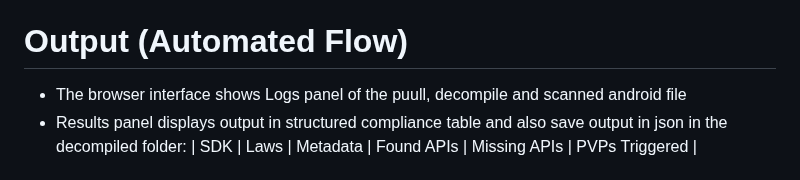
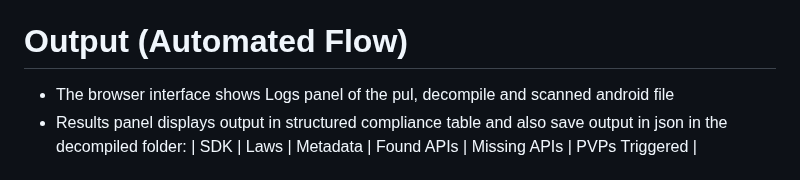
Before and after one commit to sudosu01/picoscanner, a Markdown page: README.md, the part around the change. Drawn GitHub-style.

```diff
--- a/README.md
+++ b/README.md
@@ -70,7 +70,7 @@ Dependencies: pip install flask flask-cors
 - View results in the results panel
 
 # Output (Automated Flow)
-- The browser interface shows Logs panel of the puull, decompile and scanned android file
+- The browser interface shows Logs panel of the pul, decompile and scanned android file
 - Results panel displays output in structured compliance table and also save output in json in the decompiled folder:
 | SDK | Laws | Metadata | Found APIs | Missing APIs | PVPs Triggered |
 
```
